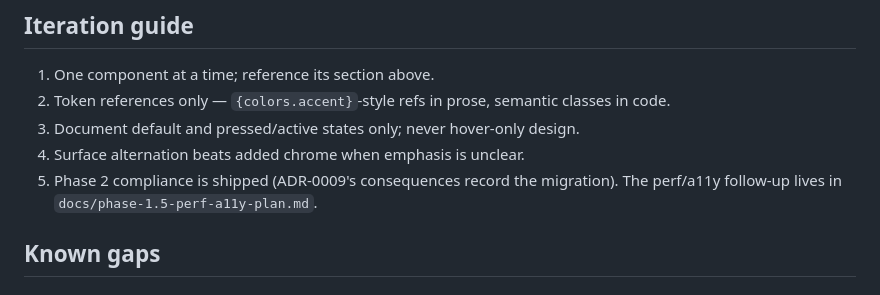
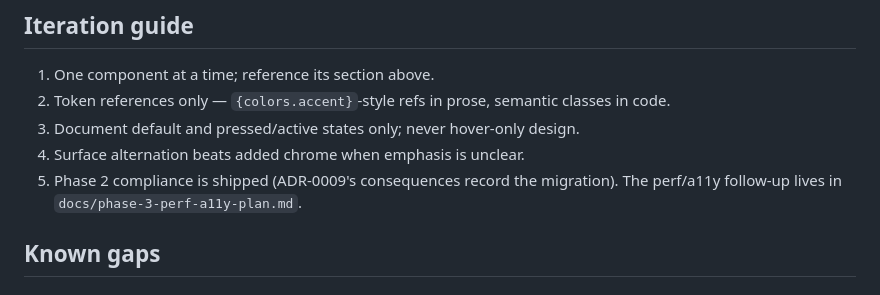
Before and after one commit to saifymatteo/saifymatteo, a Markdown page: nextjs/design/DESIGN.md, the part around the change. GitHub-like rendering.

```diff
--- a/nextjs/design/DESIGN.md
+++ b/nextjs/design/DESIGN.md
@@ -326,7 +326,7 @@ position (ADR-0006), titles `text-heading`, body `text-body`,
 4. Surface alternation beats added chrome when emphasis is unclear.
 5. Phase 2 compliance is shipped (ADR-0009's consequences record the
    migration). The perf/a11y follow-up lives in
-   `docs/phase-1.5-perf-a11y-plan.md`.
+   `docs/phase-3-perf-a11y-plan.md`.
 
 ## Known gaps
 
```
Also changed, not shown: nextjs/docs/phase-3-perf-a11y-plan.md (renamed from nextjs/docs/phase-1.5-perf-a11y-plan.md, +2 -2 lines), 1 other file.
